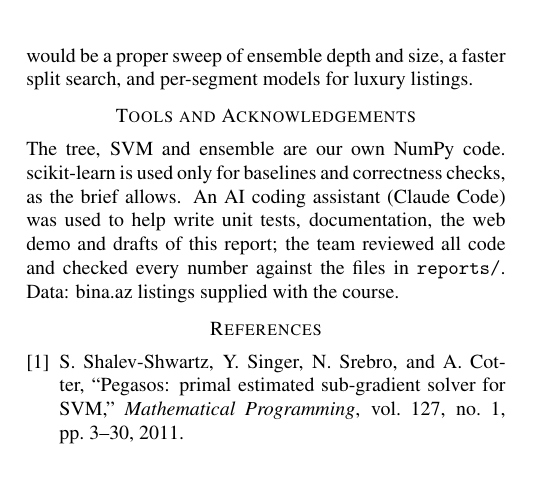
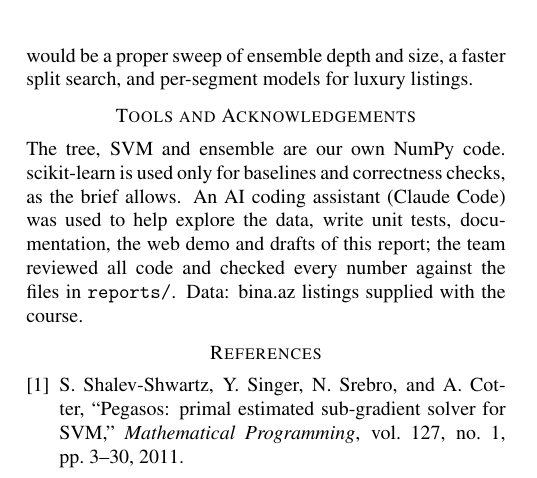
Before and after one commit to Murik2008/PegaSold, a LaTeX document (report/report.tex): part of one column of page 3 of 3, cut so that both start at the same text. Compiled offline with pdfLaTeX.

Commit message:
Modified the report

```diff
--- a/report/report.tex
+++ b/report/report.tex
@@ -88,7 +88,7 @@ A decision tree greedily chooses the split that most reduces an impurity measure
 \input{sections/results}
 
 \section*{Tools and Acknowledgements}
-The tree, SVM and ensemble are our own NumPy code. scikit-learn is used only for baselines and correctness checks, as the brief allows. An AI coding assistant (Claude Code) was used to help write unit tests, documentation, the web demo and drafts of this report; the team reviewed all code and checked every number against the files in \texttt{reports/}. Data: bina.az listings supplied with the course.
+The tree, SVM and ensemble are our own NumPy code. scikit-learn is used only for baselines and correctness checks, as the brief allows. An AI coding assistant (Claude Code) was used to help explore the data, write unit tests, documentation, the web demo and drafts of this report; the team reviewed all code and checked every number against the files in \texttt{reports/}. Data: bina.az listings supplied with the course.
 
 % =====================================================================
 \begin{thebibliography}{9}
```
Also changed, not shown: report/report.pdf.
